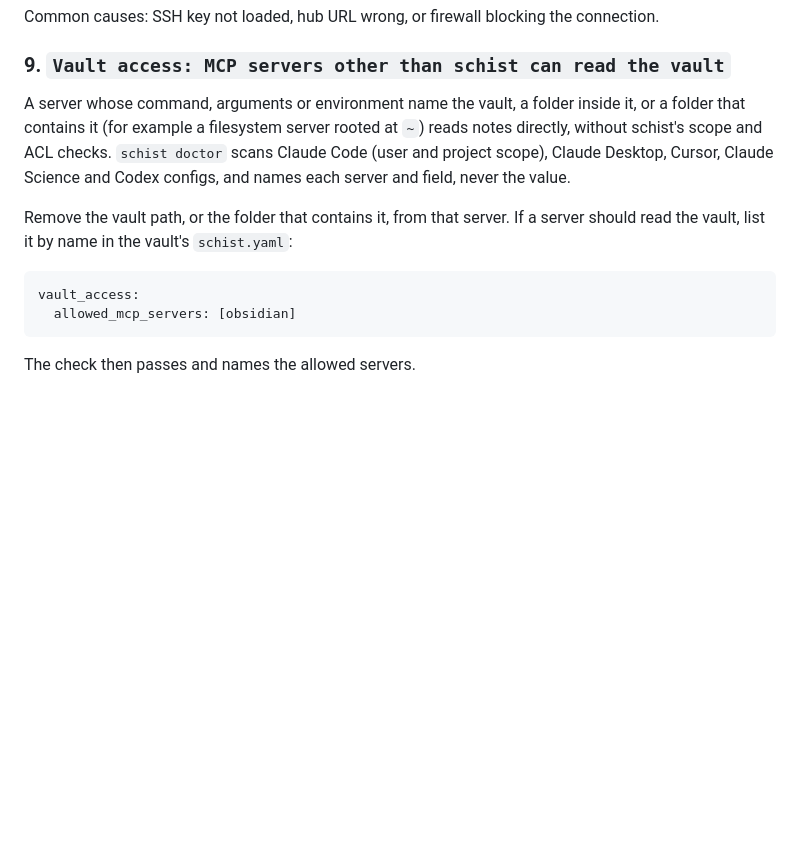
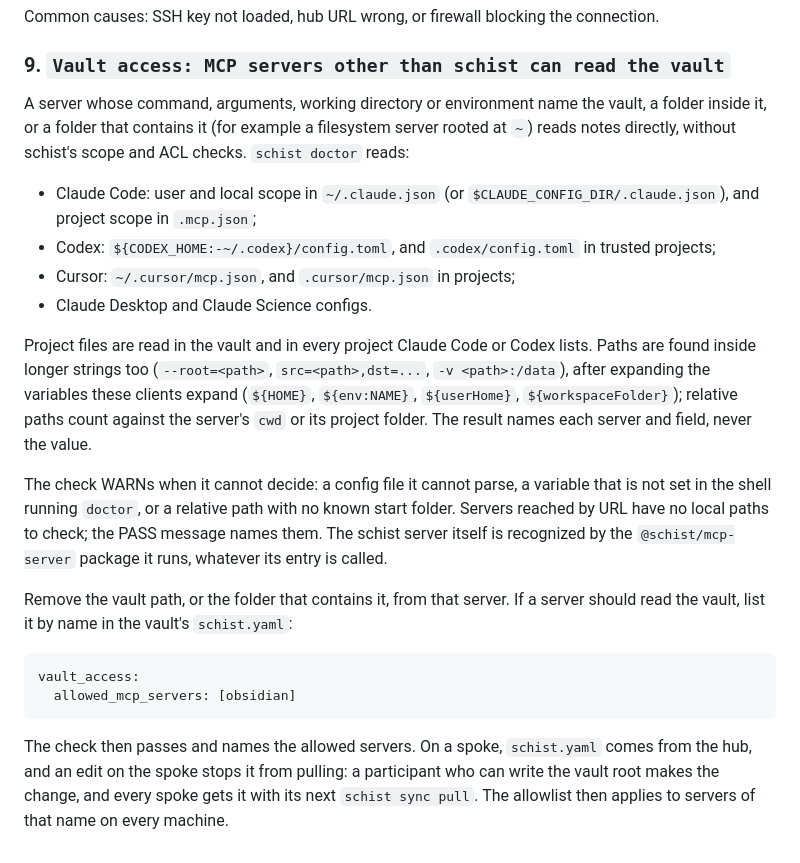
Before and after one commit to yibeichan/schist, a Markdown page: docs/getting-started.md, the part around the change. GitHub-like rendering; blank space fills up the shorter version.

Commit message:
docs: what the vault-access check reads, when it WARNs, and where a spoke changes the allowlist
Signed-off-by: Yibei Chen <yibeichan@gmail.com>

````diff
--- a/docs/getting-started.md
+++ b/docs/getting-started.md
@@ -360,7 +360,16 @@ Common causes: SSH key not loaded, hub URL wrong, or firewall blocking the conne
 
 ### 9. `Vault access: MCP servers other than schist can read the vault`
 
-A server whose command, arguments or environment name the vault, a folder inside it, or a folder that contains it (for example a filesystem server rooted at `~`) reads notes directly, without schist's scope and ACL checks. `schist doctor` scans Claude Code (user and project scope), Claude Desktop, Cursor, Claude Science and Codex configs, and names each server and field, never the value.
+A server whose command, arguments, working directory or environment name the vault, a folder inside it, or a folder that contains it (for example a filesystem server rooted at `~`) reads notes directly, without schist's scope and ACL checks. `schist doctor` reads:
+
+- Claude Code: user and local scope in `~/.claude.json` (or `$CLAUDE_CONFIG_DIR/.claude.json`), and project scope in `.mcp.json`;
+- Codex: `${CODEX_HOME:-~/.codex}/config.toml`, and `.codex/config.toml` in trusted projects;
+- Cursor: `~/.cursor/mcp.json`, and `.cursor/mcp.json` in projects;
+- Claude Desktop and Claude Science configs.
+
+Project files are read in the vault and in every project Claude Code or Codex lists. Paths are found inside longer strings too (`--root=<path>`, `src=<path>,dst=...`, `-v <path>:/data`), after expanding the variables these clients expand (`${HOME}`, `${env:NAME}`, `${userHome}`, `${workspaceFolder}`); relative paths count against the server's `cwd` or its project folder. The result names each server and field, never the value.
+
+The check WARNs when it cannot decide: a config file it cannot parse, a variable that is not set in the shell running `doctor`, or a relative path with no known start folder. Servers reached by URL have no local paths to check; the PASS message names them. The schist server itself is recognized by the `@schist/mcp-server` package it runs, whatever its entry is called.
 
 Remove the vault path, or the folder that contains it, from that server. If a server should read the vault, list it by name in the vault's `schist.yaml`:
 
@@ -369,4 +378,4 @@ vault_access:
   allowed_mcp_servers: [obsidian]
 ```
 
-The check then passes and names the allowed servers.
+The check then passes and names the allowed servers. On a spoke, `schist.yaml` comes from the hub, and an edit on the spoke stops it from pulling: a participant who can write the vault root makes the change, and every spoke gets it with its next `schist sync pull`. The allowlist then applies to servers of that name on every machine.
````
Also changed, not shown: CHANGELOG.md (+1 -1 lines).
